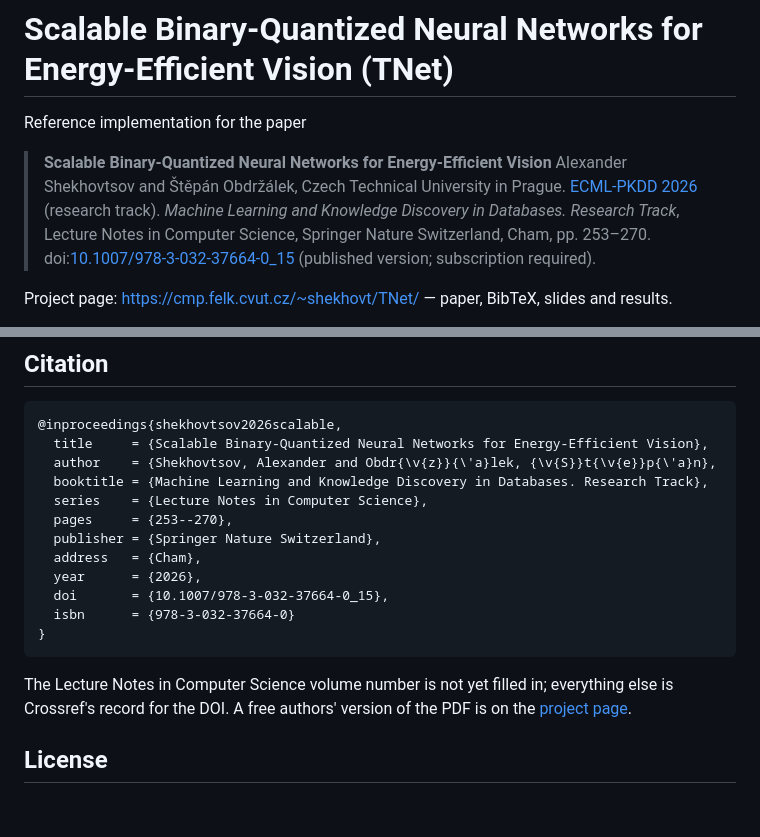
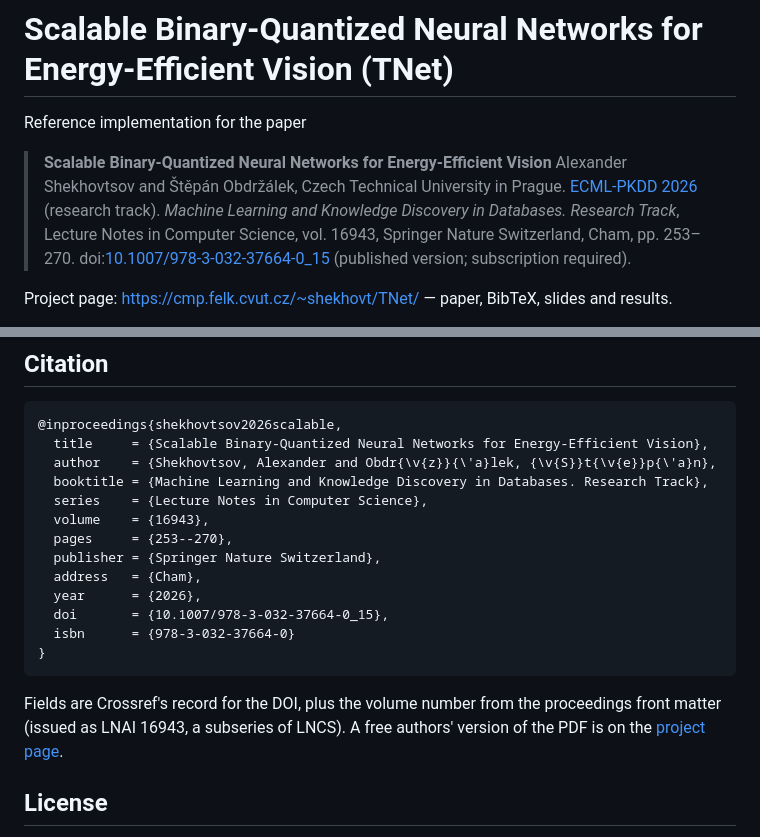
Before and after one commit to shekhovt/TNet, a Markdown page: README.md, 2 parts joined by grey strips. Rendered like a GitHub page; blank space fills up the shorter version.

Commit message:
README: fill in the LNCS volume number, 16943

````diff
--- a/README.md
+++ b/README.md
@@ -6,7 +6,7 @@ Reference implementation for the paper
 > Alexander Shekhovtsov and Štěpán Obdržálek, Czech Technical University in Prague.
 > [ECML-PKDD 2026](https://ecmlpkdd.org/2026/) (research track).
 > *Machine Learning and Knowledge Discovery in Databases. Research Track*, Lecture Notes
-> in Computer Science, Springer Nature Switzerland, Cham, pp. 253–270.
+> in Computer Science, vol. 16943, Springer Nature Switzerland, Cham, pp. 253–270.
 > doi:[10.1007/978-3-032-37664-0_15](https://doi.org/10.1007/978-3-032-37664-0_15)
 > (published version; subscription required).
 
@@ -273,6 +273,7 @@ corresponding figures and summary tables.
   author    = {Shekhovtsov, Alexander and Obdr{\v{z}}{\'a}lek, {\v{S}}t{\v{e}}p{\'a}n},
   booktitle = {Machine Learning and Knowledge Discovery in Databases. Research Track},
   series    = {Lecture Notes in Computer Science},
+  volume    = {16943},
   pages     = {253--270},
   publisher = {Springer Nature Switzerland},
   address   = {Cham},
@@ -282,9 +283,9 @@ corresponding figures and summary tables.
 }
 ```
 
-The Lecture Notes in Computer Science volume number is not yet filled in; everything else
-is Crossref's record for the DOI. A free authors' version of the PDF is on the
-[project page](https://cmp.felk.cvut.cz/~shekhovt/TNet/).
+Fields are Crossref's record for the DOI, plus the volume number from the proceedings
+front matter (issued as LNAI 16943, a subseries of LNCS). A free authors' version of the
+PDF is on the [project page](https://cmp.felk.cvut.cz/~shekhovt/TNet/).
 
 ## License
 
````
